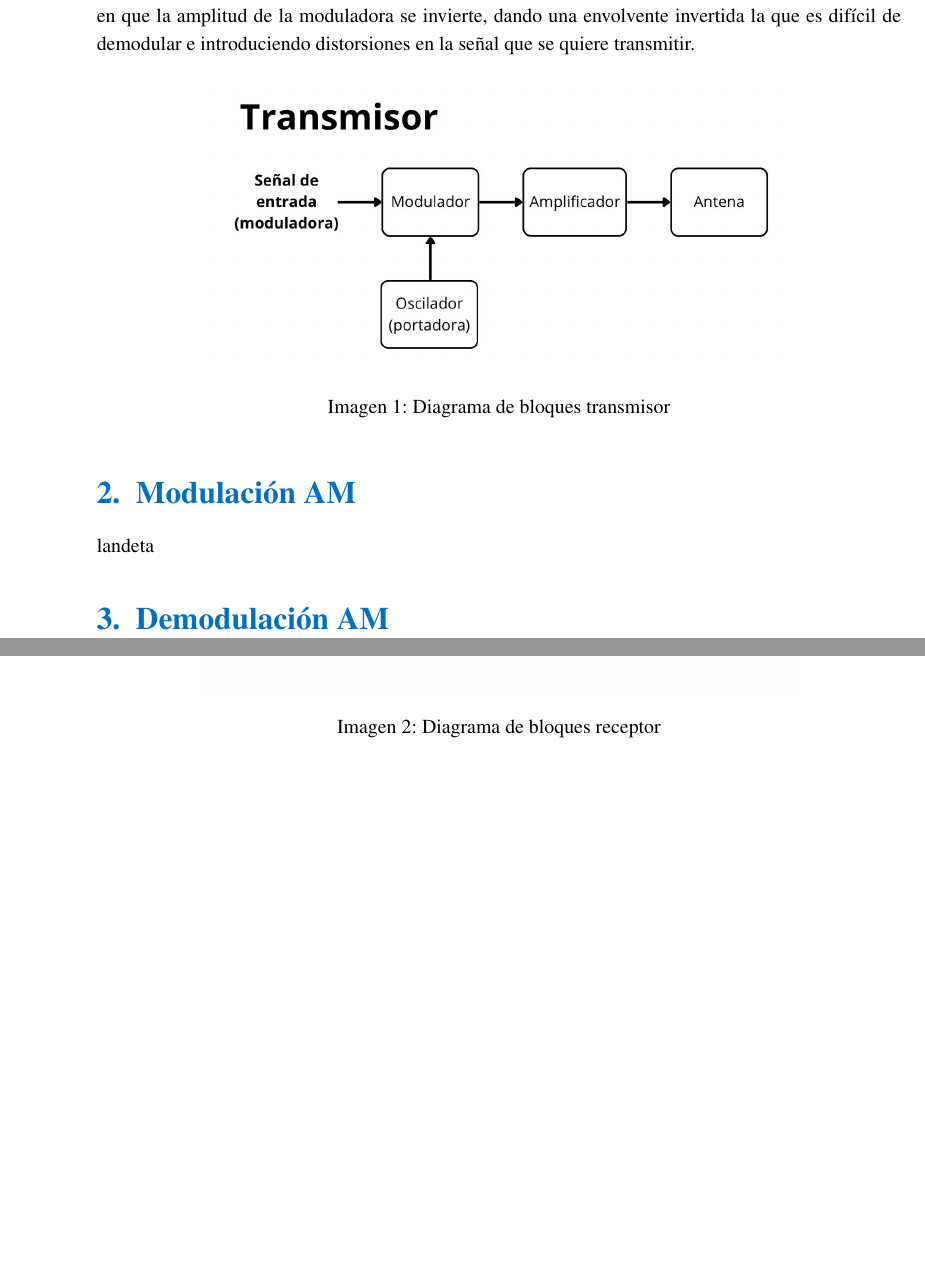
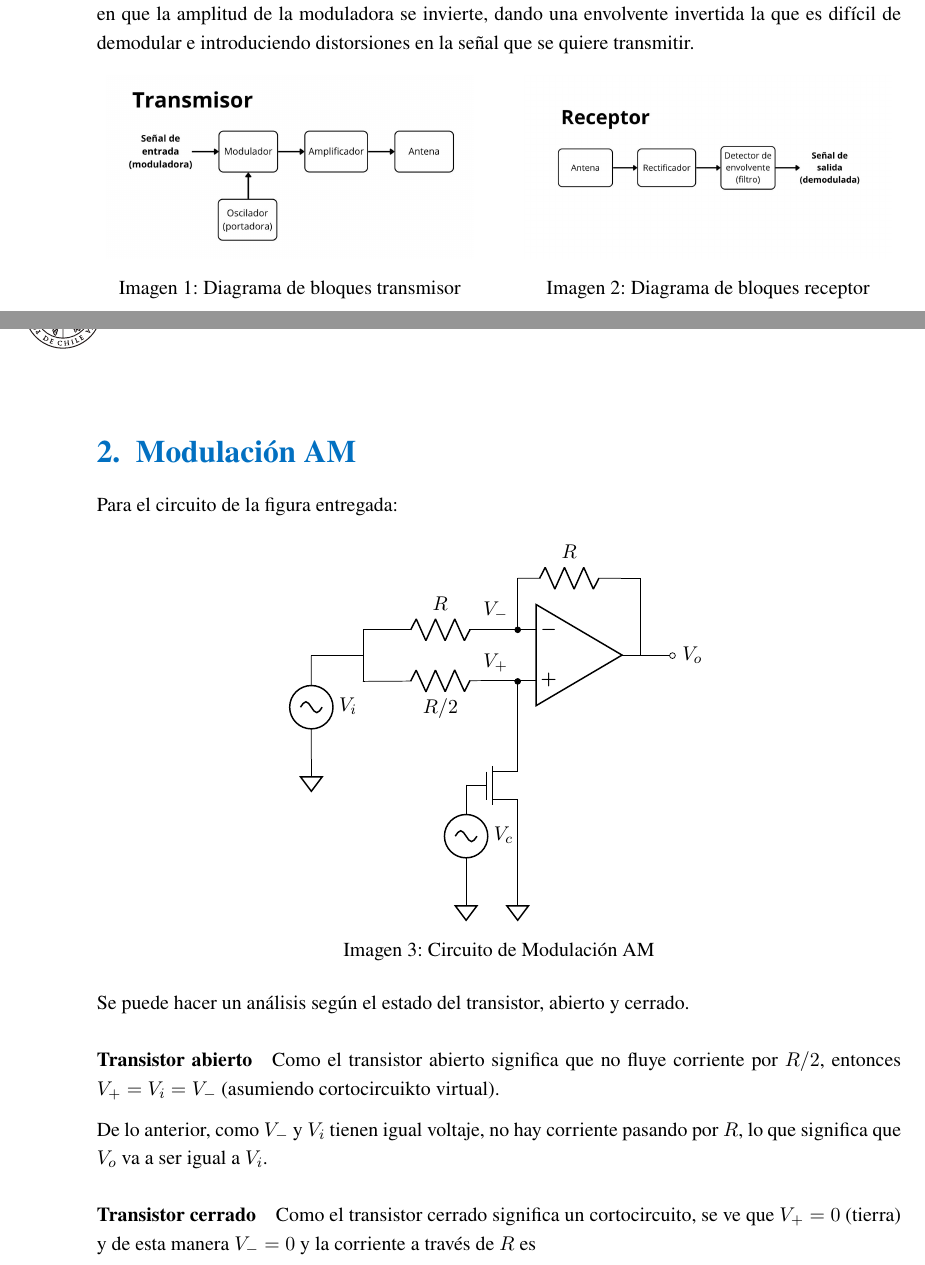
Before and after one commit to Acr0l/iee2413_project, a LaTeX document (report/IEE2413_Proj.tex, which reads report/content/01_prev_research.tex, report/content/02_am_mod.tex, report/style.cls): two parts of pages 4 and 5 of 5 before the commit and two parts of pages 4 and 5 of 6 after it, joined at a grey line, cut so that both start at the same text, the shorter picture padded with empty space. Compiled offline with pdfLaTeX.

Commit message:
Cambio Figuras TP y comienzo mod am

```diff
--- a/report/content/01_prev_research.tex
+++ b/report/content/01_prev_research.tex
@@ -87,17 +87,18 @@ De este modo, la recepción de una señal consiste en recibir una onda a través
 
 El índice de modulación es una medida de la variación de la amplitud de la onda portadora. Visto de otro modo, se ve como la variación introducida en una portadora por la modulación y se define como $m = \frac{A_m}{A_c}$, donde $A_m$ es la amplitud de la señal de modulación y $A_c$ la amplitud de la señal portadora. Dada la razón m siempre tomará valores positivos o 0, donde: $m=0$ equivale a una portadora no modulada o una moduladora sin información. $0<m<1$ equivale a una portadora submodulada. Esto quiere decir que no se utilizó el total de la portadora para modular, pero sus consecuencias no son tan significativas más allá de un desaprovechamiento de potencial. $m=1$ equivale a una modulación ideal, donde se utiliza todo el potencial de la portadora, variando su amplitud desde su máximo hasta 0. Finalmente $m>1$ es una portadora sobremodulada, lo que resulta problemático dado que hay puntos en que la amplitud de la moduladora se invierte, dando una envolvente invertida la que es difícil de demodular e introduciendo distorsiones en la señal que se quiere transmitir.
 
-
-\begin{figure}[h!]
+\begin{figure}[ht!]
     \centering
-    \includegraphics[width=0.75\linewidth]{img/transmisor.jpg}
-    \caption{Diagrama de bloques transmisor}
-    \label{fig:bloques_transmisor}
+    \begin{minipage}{0.48\linewidth}
+        \centering
+        \includegraphics[width=0.95\linewidth]{img/transmisor.jpg}
+        \caption{Diagrama de bloques transmisor}
+        \label{fig:bloques_transmisor}
+    \end{minipage}\hfill
+    \begin{minipage}{0.48\linewidth}
+        \centering
+        \includegraphics[width=0.95\linewidth]{img/receptor.jpg}
+        \caption{Diagrama de bloques receptor}
+        \label{fig:bloques_receptor}
+    \end{minipage}
 \end{figure}
-
-\begin{figure}[h!]
-    \centering
-    \includegraphics[width=0.75\linewidth]{img/receptor.jpg}
-    \caption{Diagrama de bloques receptor}
-    \label{fig:bloques_receptor}
-\end{figure}
--- a/report/content/02_am_mod.tex
+++ b/report/content/02_am_mod.tex
@@ -1,3 +1,44 @@
 \section{Modulación AM}
 
-landeta
+Para el circuito de la figura entregada:
+
+\begin{figure}[ht!]
+    \centering
+    \begin{tikzpicture}
+        % Paths, nodes and wires:
+        \draw (1, 5.5) to[sinusoidal voltage source, l={$V_i$}, label distance=0.02cm] (1, 3.5);
+        \draw (4, 3) to[sinusoidal voltage source, l={$V_c$}, label distance=0.02cm] (4, 1);
+        \draw (2, 6) to[american resistor, l={$R$}, label distance=0.02cm] (5, 6);
+        \draw node[op amp] at (6.19, 5.51) {};
+        \draw (5, 5.02) to[american resistor, l={$R/2$}, label distance=0.02cm] (2, 5);
+        \draw (1, 5.5) -| (2, 6);
+        \draw (2, 5.5) -| (2, 5);
+        \draw (5, 7) to[american resistor, l={$R$}, label distance=0.02cm] (7, 7);
+        \draw (5, 7) -| (5, 6);
+        \draw (7, 7) -| (7.38, 5.51);
+        \draw node[nmos] at (5, 2.98) {};
+        \draw (5, 5) -| (5, 3.75);
+        \draw (5, 2.21) -| (5, 1);
+        \draw node[sground] at (5, 1) {};
+        \draw node[sground] at (4, 1) {};
+        \draw node[sground] at (1, 3.5) {};
+        \draw (7.38, 5.51) -| (8, 5.5);
+        \draw node[ocirc] (N1) at (8, 5.5) {} node[anchor=west] at (N1.east){$V_o$};
+        \draw node[circ] (N2) at (5, 5) {} node[anchor=south east] at (N2.north west){$V_+$};
+        \draw node[circ] (N3) at (5, 6) {} node[anchor=south east] at (N3.north west){$V_-$};
+    \end{tikzpicture}
+    \caption{Circuito de Modulación AM}
+    \label{fig:am_mod_ckt}
+\end{figure}
+
+Se puede hacer un análisis según el estado del transistor, abierto y cerrado.
+
+\paragraph{Transistor abierto}
+
+Como el transistor abierto significa que no fluye corriente por $R/2$, entonces $V_+ = V_i = V_-$ (asumiendo cortocircuikto virtual).
+
+De lo anterior, como $V_-$ y $V_i$ tienen igual voltaje, no hay corriente pasando por $R$, lo que significa que $V_o$ va a ser igual a $V_i$.
+
+\paragraph{Transistor cerrado}
+
+Como el transistor cerrado significa un cortocircuito, se ve que $V_+ = 0$ (tierra) y de esta manera $V_- = 0$ y la corriente a través de $R$ es
--- a/report/style.cls
+++ b/report/style.cls
@@ -8,7 +8,7 @@
 \selectlanguage{spanish}
 
 % Tipografía y texto
-\RequirePackage{mathptmx} % Times New Roman
+\RequirePackage{newtxtext} % Times New Roman
 \RequirePackage[T1]{fontenc}
 \RequirePackage{parskip}  % Configura la separación de párrafos
 \RequirePackage{setspace} % Interlineado
```
Also changed, not shown: report/IEE2413_Proj.tex (+2 -0 lines), report/content/01_prev_research.tex (2 more changed lines), 1 other file.
